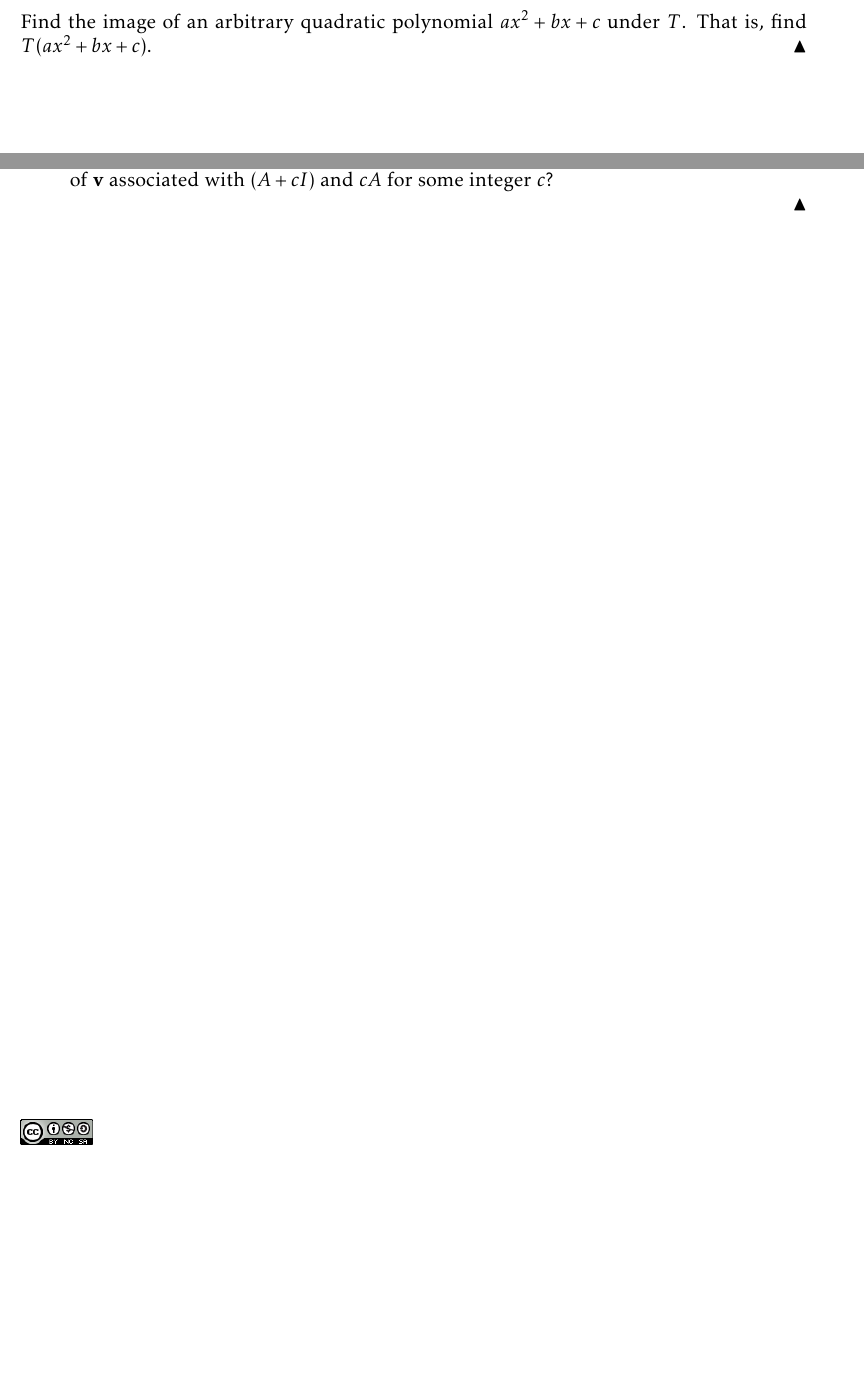
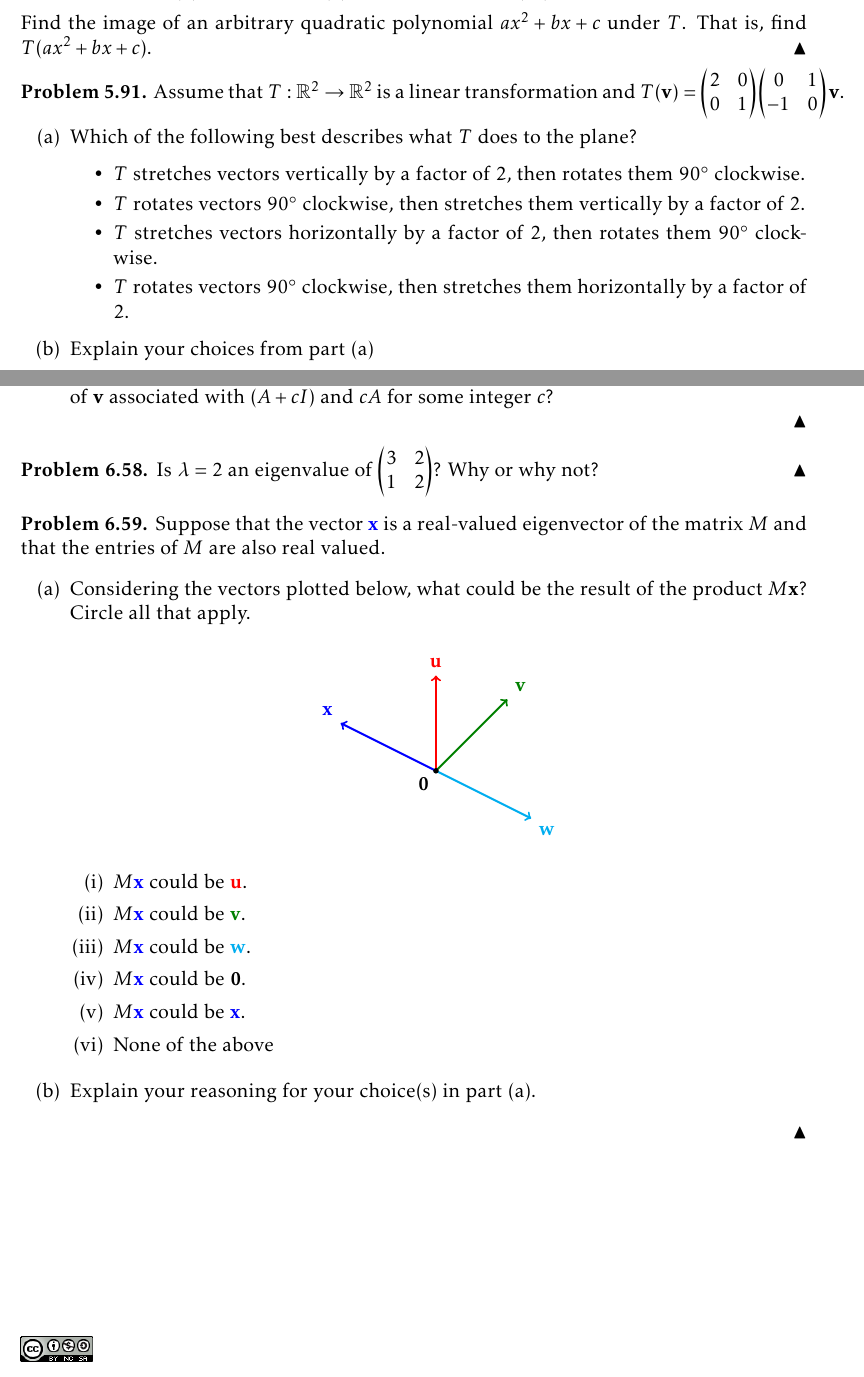
Before and after one commit to esullivanmath/DiffEq_LinAlg, a LaTeX thesis (DELA_InquiryNotes.tex, which reads Ch04_VectorSpaces.tex, Ch05_GeometryOfVectorSpaces.tex, Ch06_Eigen.tex): two parts of pages 164 and 182 of 297 before the commit and two parts of pages 165 and 183 of 298 after it, joined at a grey line, cut so that both start at the same text, the shorter picture padded with empty space. The pictures show the PDF file DELA_InquiryNotes.pdf that the author committed with the source.

Commit message:
addition of linear algebra concept questions

```diff
--- a/Ch04_VectorSpaces.tex
+++ b/Ch04_VectorSpaces.tex
@@ -2106,0 +2130,5 @@ and hence $c_1 = c_2 = c_3 = 0$.
+    The result of $\begin{pmatrix} 1&0&3\\2&1&0\end{pmatrix}
+    \begin{pmatrix}-1\\2\\0\end{pmatrix}$ is (circle all that apply)
+    \begin{itemize}
+        \item a vector in $\mathbb{R}^2$
+        \item a vector in $\mathbb{R}^3$
@@ -2106,0 +2176,2 @@ and hence $c_1 = c_2 = c_3 = 0$.
+   not?
+\end{problem}
--- a/Ch05_GeometryOfVectorSpaces.tex
+++ b/Ch05_GeometryOfVectorSpaces.tex
@@ -2011,3 +2011,25 @@ $\left< \bv,\bw\right> = \|\bv\| \|\bw\| \cos\theta$.
     \[ T(ax^2 + bx + c) = aT(x^) + bT(x) + cT(1). \]
     Then apply the transformation given above and simplify.
 }
+
+
+
+
+\begin{problem}
+    Assume that $T: \mathbb{R}^2 \to \mathbb{R}^2$ is a linear transformation and $T(\bv)
+    = \begin{pmatrix} 2&0\\0&1\end{pmatrix}\begin{pmatrix}0&1\\-1&0\end{pmatrix} \bv$.
+    \begin{enumerate}
+        \item[(a)] Which of the following best describes what $T$ does to the plane?
+            \begin{itemize}
+                \item $T$ stretches vectors vertically by a factor of 2, then rotates them
+                    $90^\circ$ clockwise.
+                \item $T$ rotates vectors $90^\circ$ clockwise, then stretches them
+                    vertically by a factor of 2.
+                \item $T$ stretches vectors horizontally by a factor of 2, then rotates them
+                    $90^\circ$ clockwise.
+                \item $T$ rotates vectors $90^\circ$ clockwise, then stretches them
+                    horizontally by a factor of 2.
+            \end{itemize}
+        \item[(b)] Explain your choices from part (a)
+    \end{enumerate}
+\end{problem}
--- a/Ch06_Eigen.tex
+++ b/Ch06_Eigen.tex
@@ -1051,3 +1053,20 @@ answer.
 %             then what is the eigenvalue of $\bv$ associated with $A^{-1}$?
 %     \end{enumerate}
 % \end{problem}
+
+
+
+\begin{problem}
+    Is $\lambda = 2$ an eigenvalue of $\begin{pmatrix}3&2\\1&2\end{pmatrix}$?  Why or why
+    not?
+\end{problem}
+
+
+\begin{problem}
+    Suppose that the vector {\color{blue} $\bx$} is a real-valued eigenvector of the matrix $M$ and that
+    the entries of $M$ are also real valued.
+    \begin{enumerate}
+        \item[(a)] Considering the vectors plotted below, what could be the result of the
+            product $M\bx$?  Circle all that apply.
+            \begin{center}
+                \begin{tikzpicture}
@@ -1053,0 +1078,2 @@ answer.
+                \end{tikzpicture}
+            \end{center}
@@ -1053,0 +1085,6 @@ answer.
+                \item[(v)] $M{\color{blue} \bx}$ could be {\color{blue} $\bx$}.
+                \item[(vi)] None of the above
+            \end{itemize}
+        \item[(b)] Explain your reasoning for your choice(s) in part (a).
+    \end{enumerate}
+\end{problem}
```
Also changed, not shown: Ch03_Matrices.tex (line endings or trailing spaces), DELA_InquiryNotes.pdf, Ch04_VectorSpaces.tex (64 more changed lines), Ch06_Eigen.tex (16 more changed lines), 3 other files.
